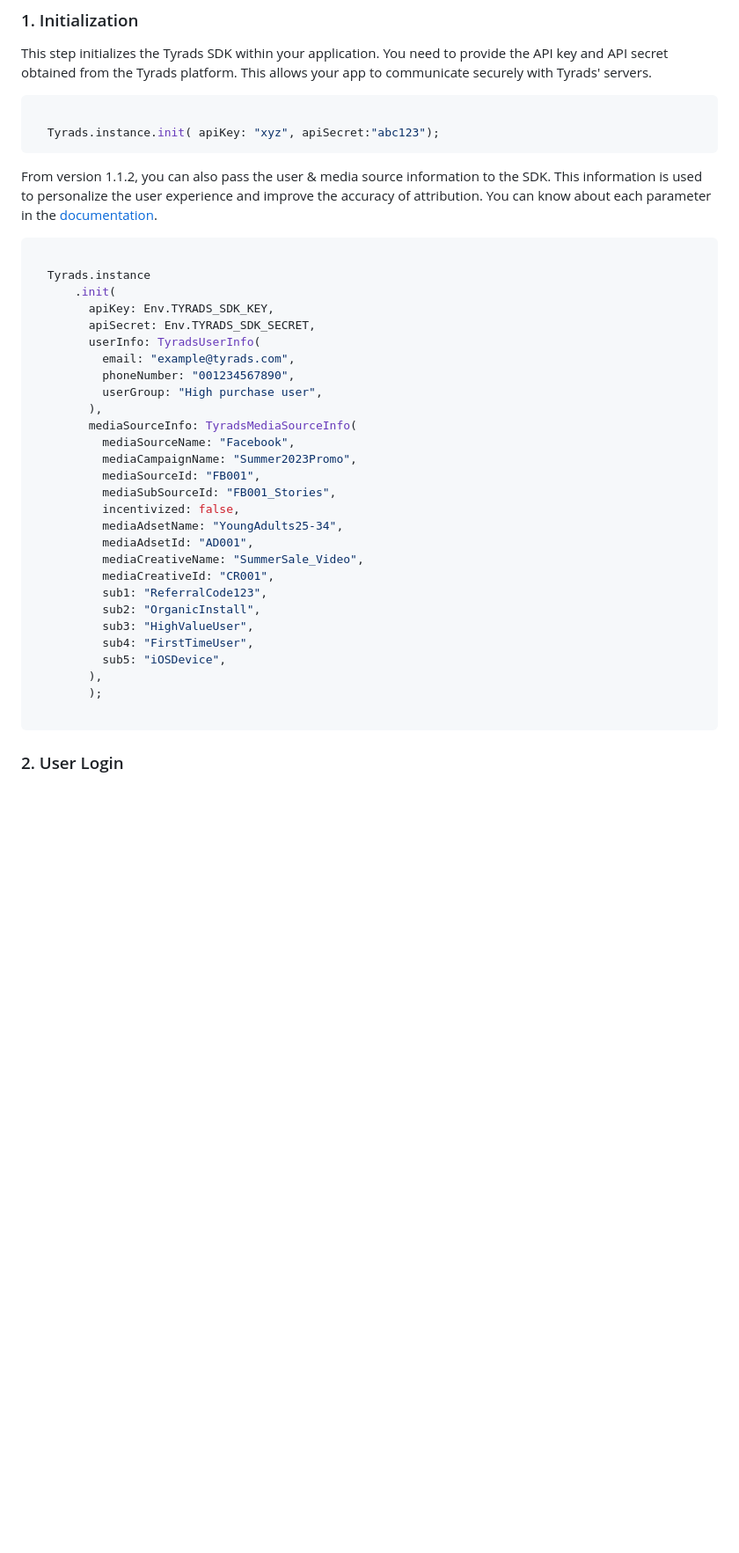
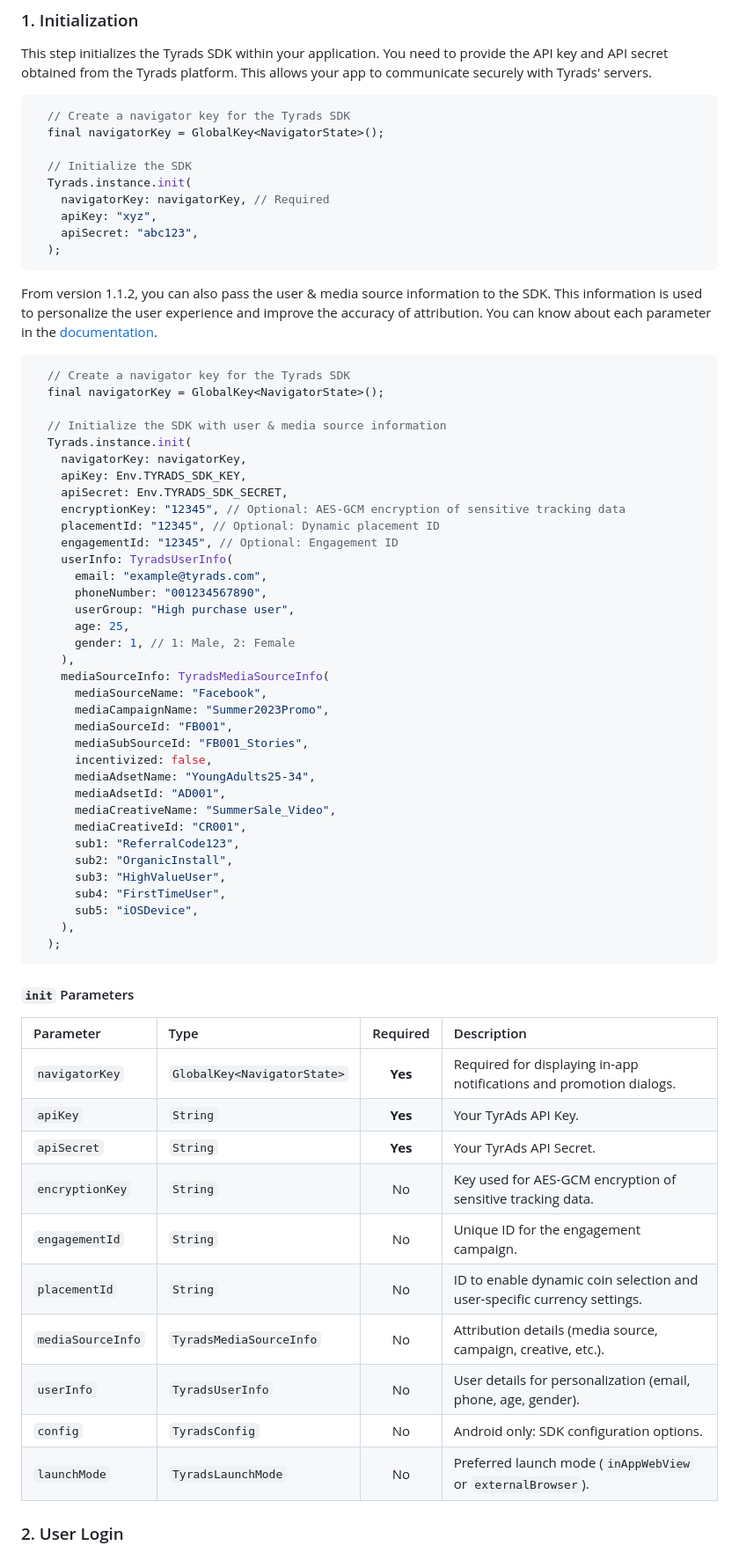
Before and after one commit to tyrads-com/tyrads-sdk-flutter, a Markdown page: README.md, the part around one of its changes. Shown at 88% size. GitHub-like rendering; blank space fills up the shorter version.

Commit message:
update SDK initialization with navigatorKey and document advanced features in README

````diff
--- a/README.md
+++ b/README.md
@@ -44,42 +53,71 @@ Integrating the Tyrads offerwall functionality into your application is a straig
 This step initializes the Tyrads SDK within your application. You need to provide the API key and API secret obtained from the Tyrads platform. This allows your app to communicate securely with Tyrads' servers.
 
 ```dart
+  // Create a navigator key for the Tyrads SDK
+  final navigatorKey = GlobalKey<NavigatorState>();
 
-  Tyrads.instance.init( apiKey: "xyz", apiSecret:"abc123");
+  // Initialize the SDK
+  Tyrads.instance.init(
+    navigatorKey: navigatorKey, // Required
+    apiKey: "xyz",
+    apiSecret: "abc123",
+  );
 ```
 
 From version 1.1.2, you can also pass the user & media source information to the SDK. This information is used to personalize the user experience and improve the accuracy of attribution. You can know about each parameter in the [documentation](https://sdk-doc.tyrads.com/getting-started/advanced-options).
 
 ```dart
+  // Create a navigator key for the Tyrads SDK
+  final navigatorKey = GlobalKey<NavigatorState>();
 
-  Tyrads.instance
-      .init(
-        apiKey: Env.TYRADS_SDK_KEY,
-        apiSecret: Env.TYRADS_SDK_SECRET,
-        userInfo: TyradsUserInfo(
-          email: "example@tyrads.com",
-          phoneNumber: "001234567890",
-          userGroup: "High purchase user",
-        ),
-        mediaSourceInfo: TyradsMediaSourceInfo(
-          mediaSourceName: "Facebook",
-          mediaCampaignName: "Summer2023Promo",
-          mediaSourceId: "FB001",
-          mediaSubSourceId: "FB001_Stories",
-          incentivized: false,
-          mediaAdsetName: "YoungAdults25-34",
-          mediaAdsetId: "AD001",
-          mediaCreativeName: "SummerSale_Video",
-          mediaCreativeId: "CR001",
-          sub1: "ReferralCode123",
-          sub2: "OrganicInstall",
-          sub3: "HighValueUser",
-          sub4: "FirstTimeUser",
-          sub5: "iOSDevice",
-        ),
-        );
+  // Initialize the SDK with user & media source information
+  Tyrads.instance.init(
+    navigatorKey: navigatorKey,
+    apiKey: Env.TYRADS_SDK_KEY,
+    apiSecret: Env.TYRADS_SDK_SECRET,
+    encryptionKey: "12345", // Optional: AES-GCM encryption of sensitive tracking data
+    placementId: "12345", // Optional: Dynamic placement ID
+    engagementId: "12345", // Optional: Engagement ID
+    userInfo: TyradsUserInfo(
+      email: "example@tyrads.com",
+      phoneNumber: "001234567890",
+      userGroup: "High purchase user",
+      age: 25,
+      gender: 1, // 1: Male, 2: Female
+    ),
+    mediaSourceInfo: TyradsMediaSourceInfo(
+      mediaSourceName: "Facebook",
+      mediaCampaignName: "Summer2023Promo",
+      mediaSourceId: "FB001",
+      mediaSubSourceId: "FB001_Stories",
+      incentivized: false,
+      mediaAdsetName: "YoungAdults25-34",
+      mediaAdsetId: "AD001",
+      mediaCreativeName: "SummerSale_Video",
+      mediaCreativeId: "CR001",
+      sub1: "ReferralCode123",
+      sub2: "OrganicInstall",
+      sub3: "HighValueUser",
+      sub4: "FirstTimeUser",
+      sub5: "iOSDevice",
+    ),
+  );
+```
 
-```
+#### `init` Parameters
+
+| Parameter | Type | Required | Description |
+| :--- | :--- | :---: | :--- |
+| `navigatorKey` | `GlobalKey<NavigatorState>` | **Yes** | Required for displaying in-app notifications and promotion dialogs. |
+| `apiKey` | `String` | **Yes** | Your TyrAds API Key. |
+| `apiSecret` | `String` | **Yes** | Your TyrAds API Secret. |
+| `encryptionKey`| `String` | No | Key used for AES-GCM encryption of sensitive tracking data. |
+| `engagementId` | `String` | No | Unique ID for the engagement campaign. |
+| `placementId` | `String` | No | ID to enable dynamic coin selection and user-specific currency settings. |
+| `mediaSourceInfo`| `TyradsMediaSourceInfo` | No | Attribution details (media source, campaign, creative, etc.). |
+| `userInfo` | `TyradsUserInfo` | No | User details for personalization (email, phone, age, gender). |
+| `config` | `TyradsConfig` | No | Android only: SDK configuration options. |
+| `launchMode` | `TyradsLaunchMode` | No | Preferred launch mode (`inAppWebView` or `externalBrowser`). |
 
 ### 2. User Login
 
````
Also changed, not shown: other parts of README.md (+39 -9 lines).
